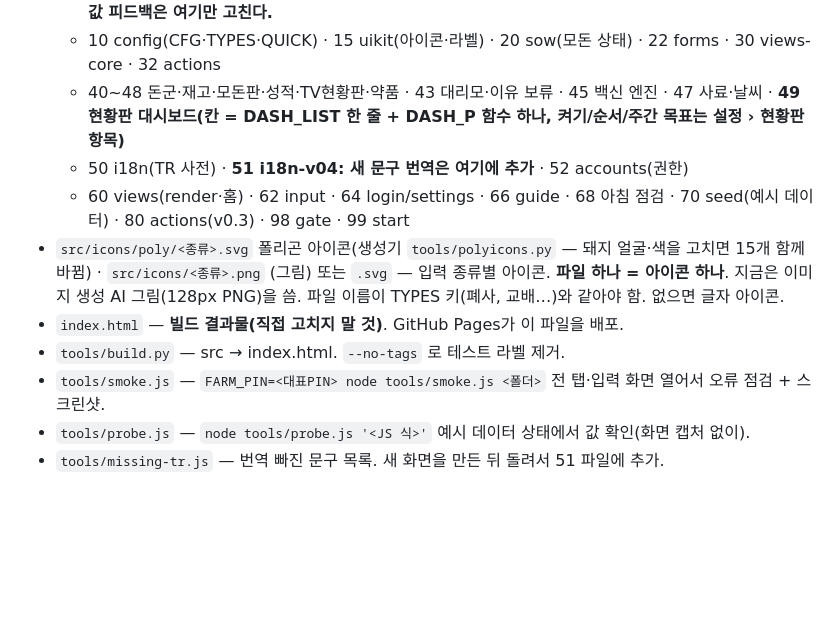
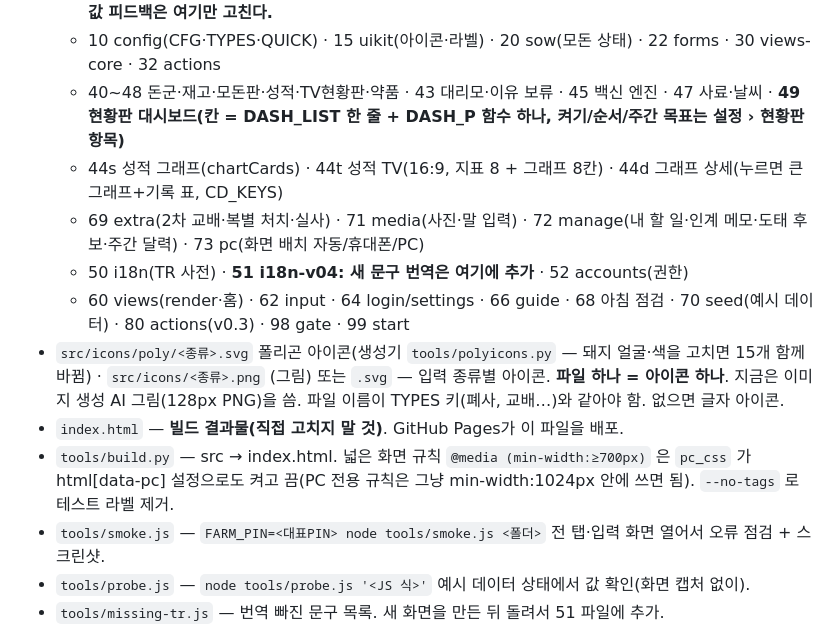
Before and after one commit to yeemee4/farm-app-j039ry, a Markdown page: CLAUDE.md, the part around the change. Rendered like a GitHub page; blank space fills up the shorter version.

Commit message:
작업 메모: 새 파일(성적 TV·그래프 상세·관리·PC 화면) 정리
Co-Authored-By: Claude Opus 5.5 <noreply@anthropic.com>
Claude-Session: https://claude.ai/code/session_01KSxeWi1gaFsZcMkNRgdSv1

```diff
--- a/CLAUDE.md
+++ b/CLAUDE.md
@@ -10,11 +10,13 @@
   - **05 farm — 농장마다 다른 값 전부(돈사·단계 주수·백신 프로그램·사료·정액·아침 점검·확인 필요 목록). 값 피드백은 여기만 고친다.**
   - 10 config(CFG·TYPES·QUICK) · 15 uikit(아이콘·라벨) · 20 sow(모돈 상태) · 22 forms · 30 views-core · 32 actions
   - 40~48 돈군·재고·모돈판·성적·TV현황판·약품 · 43 대리모·이유 보류 · 45 백신 엔진 · 47 사료·날씨 · **49 현황판 대시보드(칸 = DASH_LIST 한 줄 + DASH_P 함수 하나, 켜기/순서/주간 목표는 설정 › 현황판 항목)**
+  - 44s 성적 그래프(chartCards) · 44t 성적 TV(16:9, 지표 8 + 그래프 8칸) · 44d 그래프 상세(누르면 큰 그래프+기록 표, CD_KEYS)
+  - 69 extra(2차 교배·복별 처치·실사) · 71 media(사진·말 입력) · 72 manage(내 할 일·인계 메모·도태 후보·주간 달력) · 73 pc(화면 배치 자동/휴대폰/PC)
   - 50 i18n(TR 사전) · **51 i18n-v04: 새 문구 번역은 여기에 추가** · 52 accounts(권한)
   - 60 views(render·홈) · 62 input · 64 login/settings · 66 guide · 68 아침 점검 · 70 seed(예시 데이터) · 80 actions(v0.3) · 98 gate · 99 start
 - `src/icons/poly/<종류>.svg` 폴리곤 아이콘(생성기 `tools/polyicons.py` — 돼지 얼굴·색을 고치면 15개 함께 바뀜) · `src/icons/<종류>.png` (그림) 또는 `.svg` — 입력 종류별 아이콘. **파일 하나 = 아이콘 하나**. 지금은 이미지 생성 AI 그림(128px PNG)을 씀. 파일 이름이 TYPES 키(폐사, 교배…)와 같아야 함. 없으면 글자 아이콘.
 - `index.html` — **빌드 결과물(직접 고치지 말 것)**. GitHub Pages가 이 파일을 배포.
-- `tools/build.py` — src → index.html. `--no-tags` 로 테스트 라벨 제거.
+- `tools/build.py` — src → index.html. 넓은 화면 규칙 `@media (min-width:≥700px)` 은 `pc_css` 가 html[data-pc] 설정으로도 켜고 끔(PC 전용 규칙은 그냥 min-width:1024px 안에 쓰면 됨). `--no-tags` 로 테스트 라벨 제거.
 - `tools/smoke.js` — `FARM_PIN=<대표PIN> node tools/smoke.js <폴더>` 전 탭·입력 화면 열어서 오류 점검 + 스크린샷.
 - `tools/probe.js` — `node tools/probe.js '<JS 식>'` 예시 데이터 상태에서 값 확인(화면 캡처 없이).
 - `tools/missing-tr.js` — 번역 빠진 문구 목록. 새 화면을 만든 뒤 돌려서 51 파일에 추가.
```
